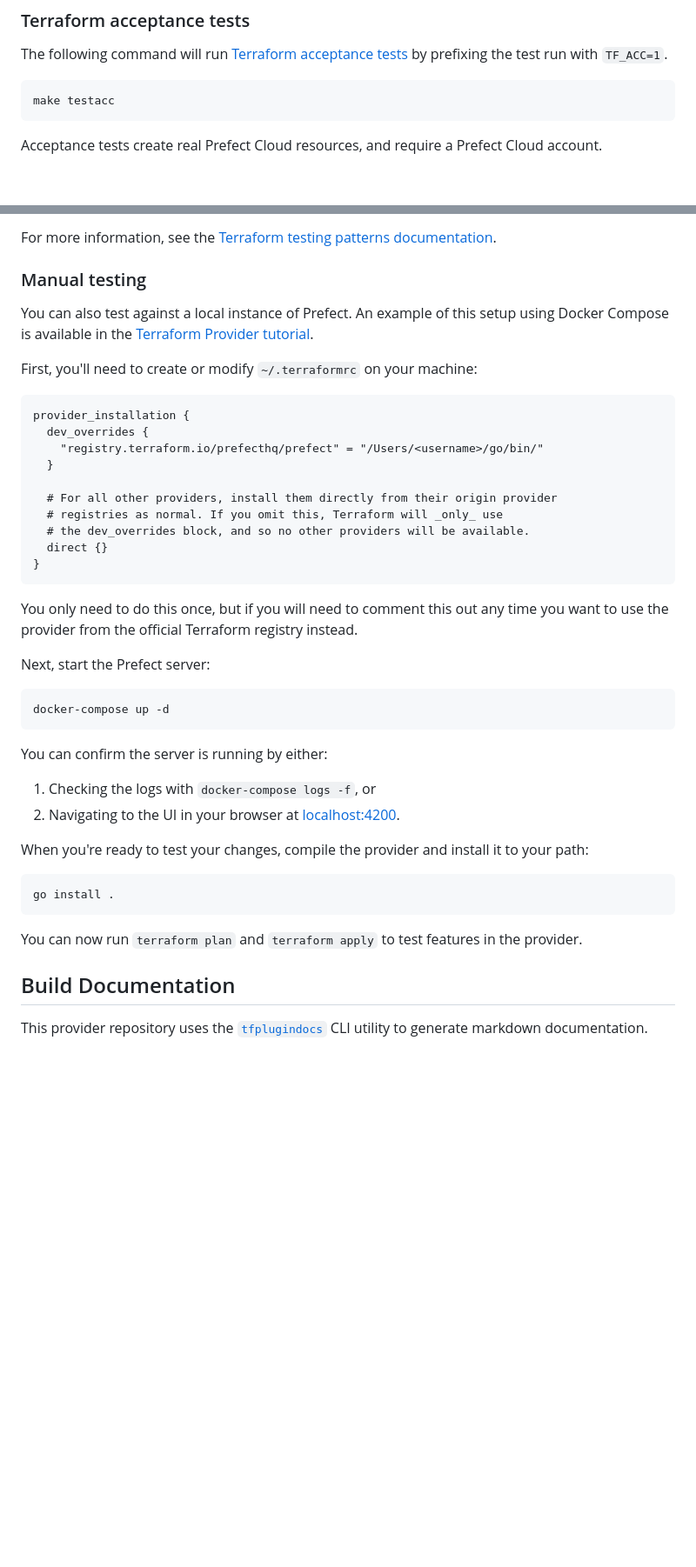
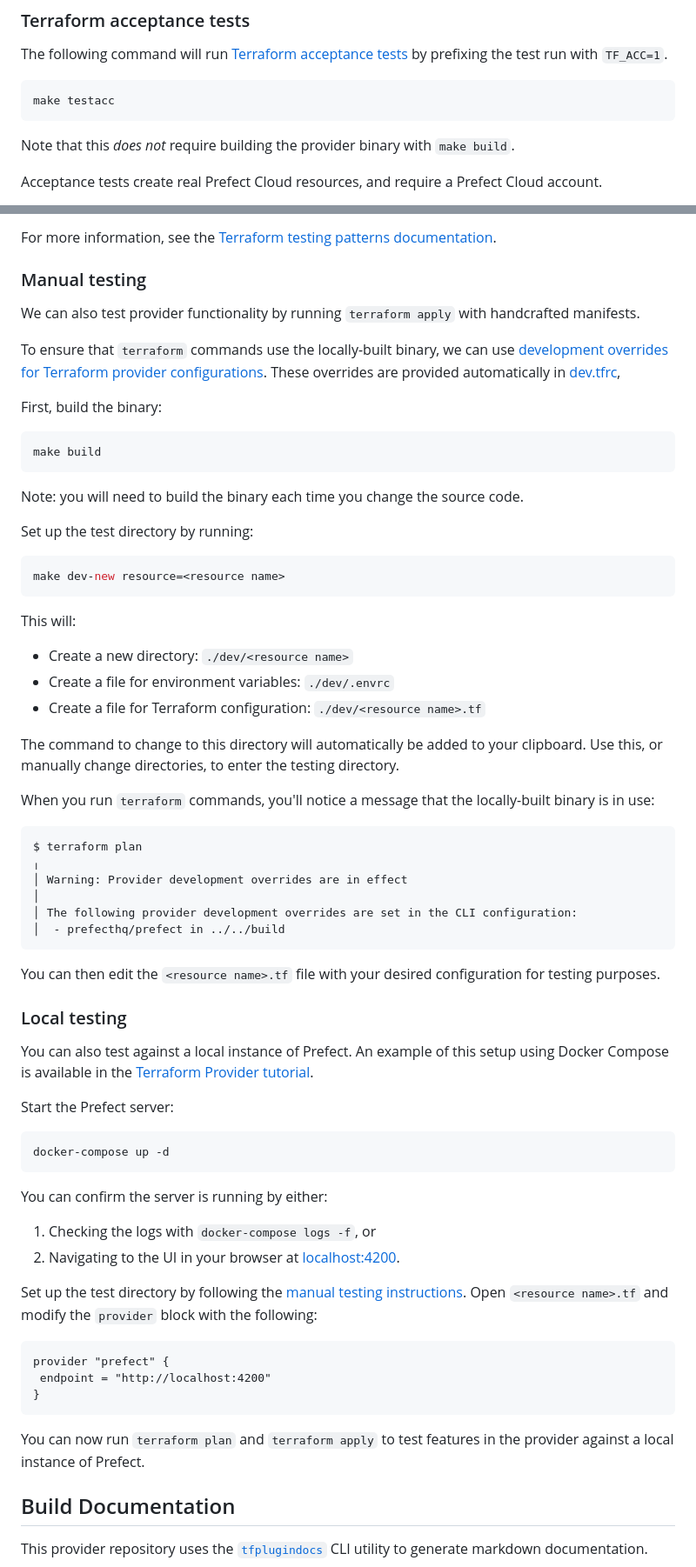
Before and after one commit to PrefectHQ/terraform-provider-prefect, a Markdown page: _about/CONTRIBUTING.md, 2 parts joined by grey strips. Shown: that part at 87% size. Rendered like a GitHub page; blank space fills up the shorter version.

Commit message:
Update contributing guide

````diff
--- a/_about/CONTRIBUTING.md
+++ b/_about/CONTRIBUTING.md
@@ -99,6 +77,8 @@ The following command will run [Terraform acceptance tests](https://developer.ha
 ```shell
 make testacc
 ```
+
+Note that this _does not_ require building the provider binary with `make build`.
 
 Acceptance tests create real Prefect Cloud resources, and require a Prefect Cloud account.
 
@@ -142,26 +122,50 @@ For more information, see the [Terraform testing patterns documentation](https:/
 
 ### Manual testing
 
+We can also test provider functionality by running `terraform apply` with handcrafted manifests.
+
+To ensure that `terraform` commands use the locally-built binary, we can use [development overrides for Terraform provider configurations](https://developer.hashicorp.com/terraform/cli/config/config-file#development-overrides-for-provider-developers). These overrides are provided automatically in [dev.tfrc](../dev.tfrc),
+
+First, build the binary:
+
+```bash
+make build
+```
+
+Note: you will need to build the binary each time you change the source code.
+
+Set up the test directory by running:
+
+```bash
+make dev-new resource=<resource name>
+```
+
+This will:
+- Create a new directory: `./dev/<resource name>`
+- Create a file for environment variables: `./dev/.envrc`
+- Create a file for Terraform configuration: `./dev/<resource name>.tf`
+
+The command to change to this directory will automatically be added to your clipboard.
+Use this, or manually change directories, to enter the testing directory.
+
+When you run `terraform` commands, you'll notice a message that the locally-built binary is in use:
+
+```plaintext
+$ terraform plan
+╷
+│ Warning: Provider development overrides are in effect
+│
+│ The following provider development overrides are set in the CLI configuration:
+│  - prefecthq/prefect in ../../build
+```
+
+You can then edit the `<resource name>.tf` file with your desired configuration for testing purposes.
+
+### Local testing
+
 You can also test against a local instance of Prefect. An example of this setup using Docker Compose is available in the [Terraform Provider tutorial](https://developer.hashicorp.com/terraform/tutorials/providers-plugin-framework/providers-plugin-framework-provider).
 
-First, you'll need to create or modify `~/.terraformrc` on your machine:
-
-```terraform
-provider_installation {
-  dev_overrides {
-    "registry.terraform.io/prefecthq/prefect" = "/Users/<username>/go/bin/"
-  }
-
-  # For all other providers, install them directly from their origin provider
-  # registries as normal. If you omit this, Terraform will _only_ use
-  # the dev_overrides block, and so no other providers will be available.
-  direct {}
-}
-```
-
-You only need to do this once, but if you will need to comment this out any time you want to use the provider from the official Terraform registry instead.
-
-Next, start the Prefect server:
+Start the Prefect server:
 
 ```shell
 docker-compose up -d
@@ -172,13 +176,17 @@ You can confirm the server is running by either:
 1. Checking the logs with `docker-compose logs -f`, or
 2. Navigating to the UI in your browser at [localhost:4200](http://localhost:4200).
 
-When you're ready to test your changes, compile the provider and install it to your path:
+Set up the test directory by following the [manual testing instructions](#manual-testing).
+Open `<resource name>.tf` and modify the `provider` block with the following:
 
-```shell
-go install .
-```
+```terraform
+provider "prefect" {
+ endpoint = "http://localhost:4200"
+}
+ ```
 
-You can now run `terraform plan` and `terraform apply` to test features in the provider.
+You can now run `terraform plan` and `terraform apply` to test features in the
+provider against a local instance of Prefect.
 
 ## Build Documentation
 
````
Also changed, not shown: other parts of _about/CONTRIBUTING.md (+1 -23 lines).
